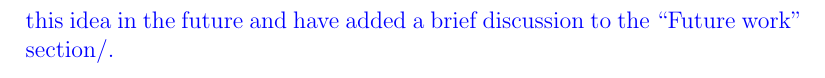
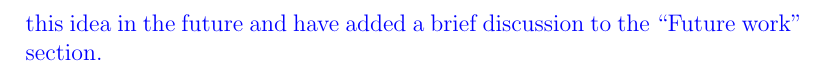
Before and after one commit to RobinHankin/hyper2, a LaTeX document (inst/surfing_jsa_rebuttal_minorcomments.tex): part of page 4 of 4, cut so that both start at the same text. Compiled offline with pdfLaTeX.

Commit message:
minor typo

```diff
--- a/inst/surfing_jsa_rebuttal_minorcomments.tex
+++ b/inst/surfing_jsa_rebuttal_minorcomments.tex
@@ -145,8 +145,7 @@ step for the application of the methodology outlined in the paper!
 \textcolor{blue}{This suggestion is an excellent one (which had not
   occurred to us); as remarked, it is not in scope for the current
   paper.  We do plan to work on this idea in the future and have added
-  a brief discussion to the ``Future work'' section/.
-}
+  a brief discussion to the ``Future work'' section.}
 
 
 \end{document}
```
